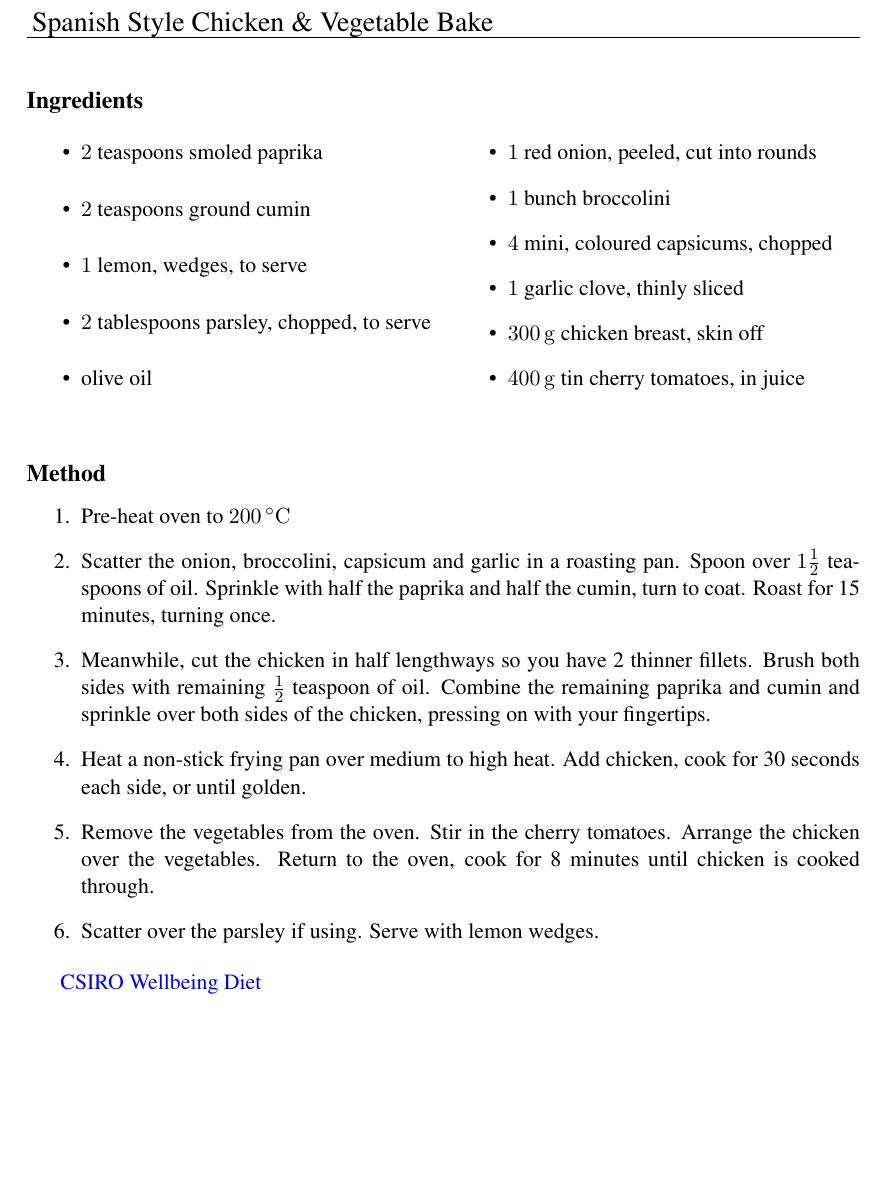
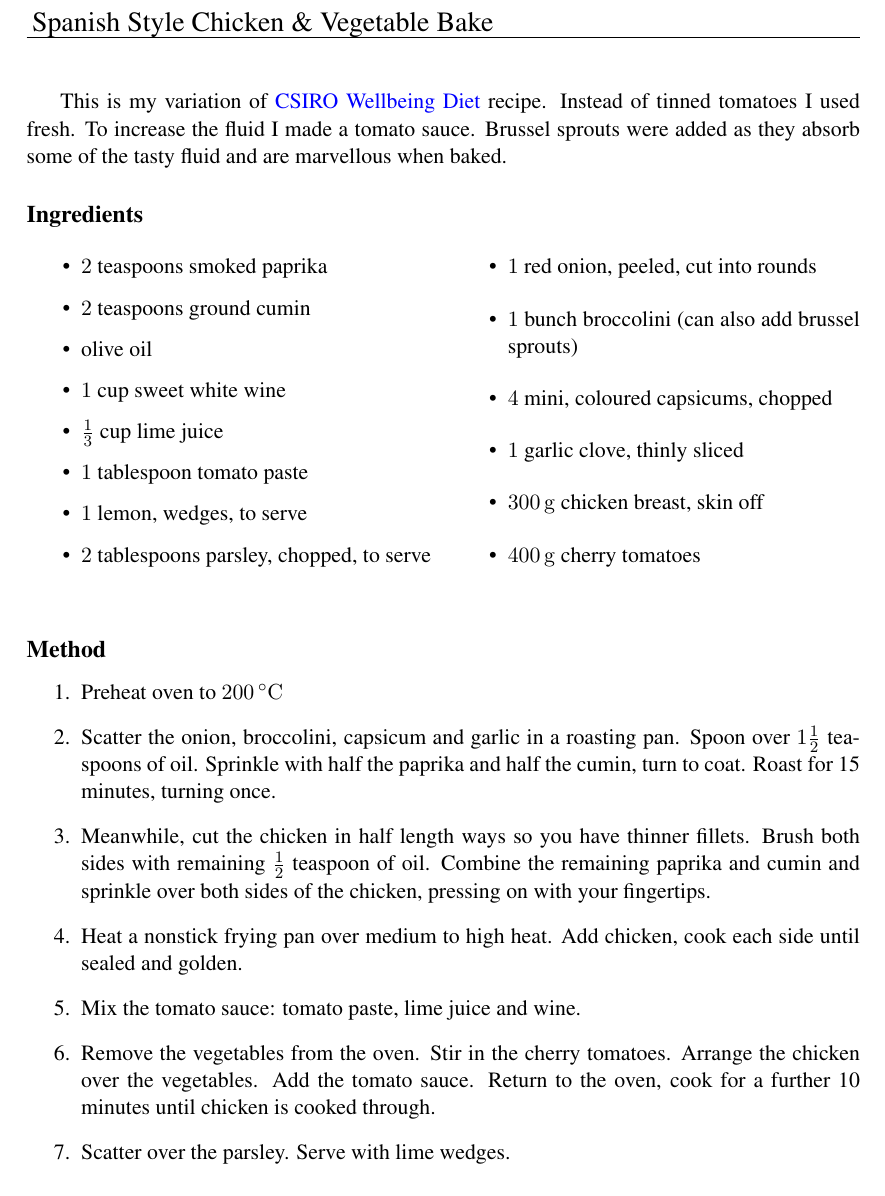
Before and after one commit to frankhjung/doc-recipes, a LaTeX document (ChickenSpanishVegetableBake.tex): part of the page, cut so that both start at the same text, the shorter picture padded with empty space. Compiled offline with pdfLaTeX.

Commit message:
spanish style chicken and vegetables bake

```diff
--- a/SpanishChickenVegetables.tex
+++ b/ChickenSpanishVegetableBake.tex
@@ -15,27 +15,34 @@
 
 \begin{document}
 
+This is my variation of
+\href{https://www.totalwellbeingdiet.com/au/recipes/quick-easy-recipes/spanish-style-chicken-vegetable-tray-bake/}{CSIRO Wellbeing Diet}
+recipe. Instead of tinned tomatoes I used fresh. To increase the fluid I made a tomato sauce. Brussel sprouts were added as they absorb some of the tasty fluid and are marvellous when baked.
+
 \subsection*{Ingredients}
 
 \begin{multicols}{2}
 
 \begin{itemize}
-  \item $ 2 $ teaspoons smoled paprika
+  \item $ 2 $ teaspoons smoked paprika
   \item $ 2 $ teaspoons ground cumin
+  \item olive oil
+  \item $ 1 $ cup sweet white wine
+  \item $ \frac {1}{3} $ cup lime juice
+  \item $ 1 $ tablespoon tomato paste
   \item $ 1 $ lemon, wedges, to serve
   \item $ 2 $ tablespoons parsley, chopped, to serve
-  \item olive oil
 \end{itemize}
 
 \columnbreak
 
 \begin{itemize}
   \item $ 1 $ red onion, peeled, cut into rounds
-  \item $ 1 $ bunch broccolini
+  \item $ 1 $ bunch broccolini (can also add brussel sprouts)
   \item $ 4 $ mini, coloured capsicums, chopped
   \item $ 1 $ garlic clove, thinly sliced
   \item $ \qty{300}{\gram} $ chicken breast, skin off
-  \item $ \qty{400}{\gram} $ tin cherry tomatoes, in juice
+  \item $ \qty{400}{\gram} $ cherry tomatoes
 \end{itemize}
 
 \end{multicols}
@@ -45,14 +52,13 @@
 \subsection*{Method}
 
 \begin{enumerate}
-  \item Pre-heat oven to $ \qty{200}{\celsius} $
+  \item Preheat oven to $ \qty{200}{\celsius} $
   \item Scatter the onion, broccolini, capsicum and garlic in a roasting pan. Spoon over $ 1 \frac {1}{2} $ teaspoons of oil. Sprinkle with half the paprika and half the cumin, turn to coat. Roast for 15 minutes, turning once.
-  \item Meanwhile, cut the chicken in half lengthways so you have 2 thinner fillets. Brush both sides with remaining $ \frac{1}{2} $ teaspoon of oil. Combine the remaining paprika and cumin and sprinkle over both sides of the chicken, pressing on with your fingertips.
-  \item Heat a non-stick frying pan over medium to high heat. Add chicken, cook for 30 seconds each side, or until golden.
-  \item Remove the vegetables from the oven. Stir in the cherry tomatoes. Arrange the chicken over the vegetables. Return to the oven, cook for 8 minutes until chicken is cooked through.
-  \item Scatter over the parsley if using. Serve with lemon wedges.
+  \item Meanwhile, cut the chicken in half length ways so you have thinner fillets. Brush both sides with remaining $ \frac{1}{2} $ teaspoon of oil. Combine the remaining paprika and cumin and sprinkle over both sides of the chicken, pressing on with your fingertips.
+  \item Heat a nonstick frying pan over medium to high heat. Add chicken, cook each side until sealed and golden.
+  \item Mix the tomato sauce: tomato paste, lime juice and wine.
+  \item Remove the vegetables from the oven. Stir in the cherry tomatoes. Arrange the chicken over the vegetables. Add the tomato sauce. Return to the oven, cook for a further 10 minutes until chicken is cooked through.
+  \item Scatter over the parsley. Serve with lime wedges.
 \end{enumerate}
 
-\href{https://www.totalwellbeingdiet.com/au/recipes/quick-easy-recipes/spanish-style-chicken-vegetable-tray-bake/}{CSIRO Wellbeing Diet}
-
 \end{document}
```
Also changed, not shown: 6 other files.
